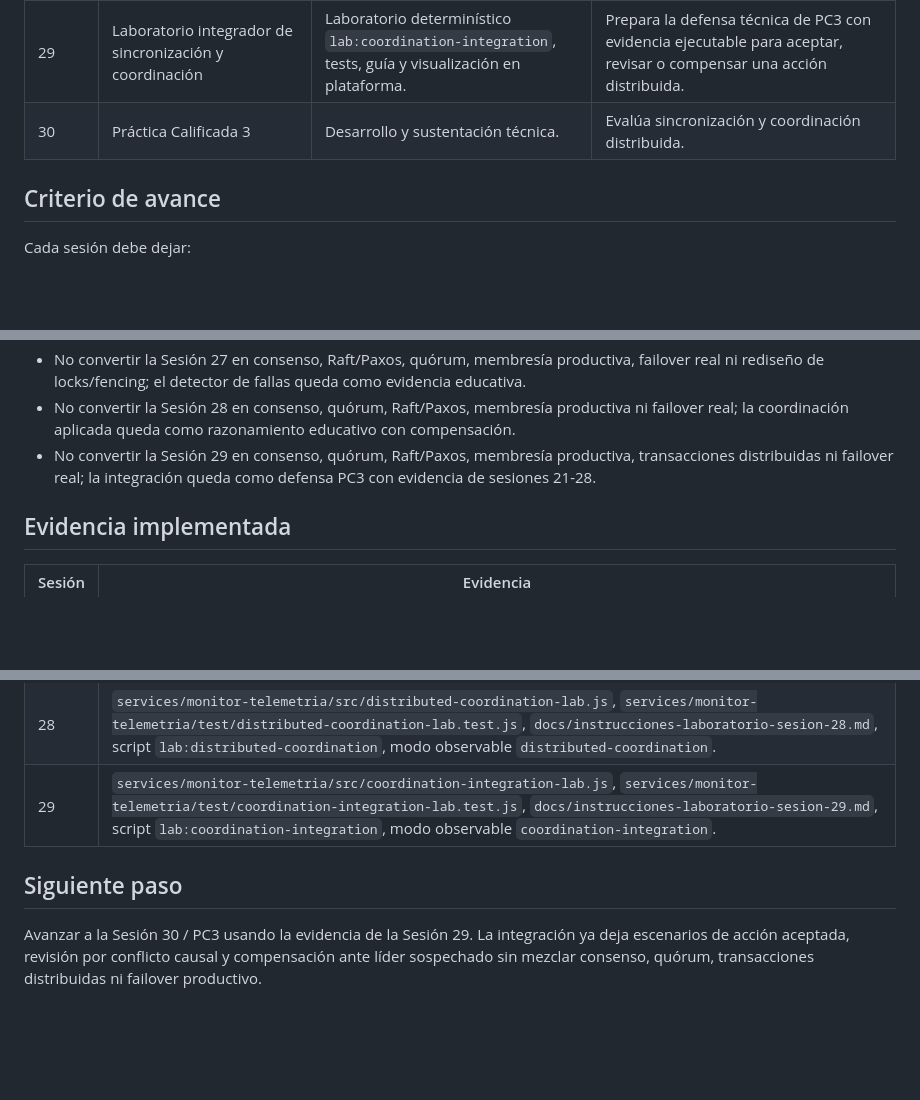
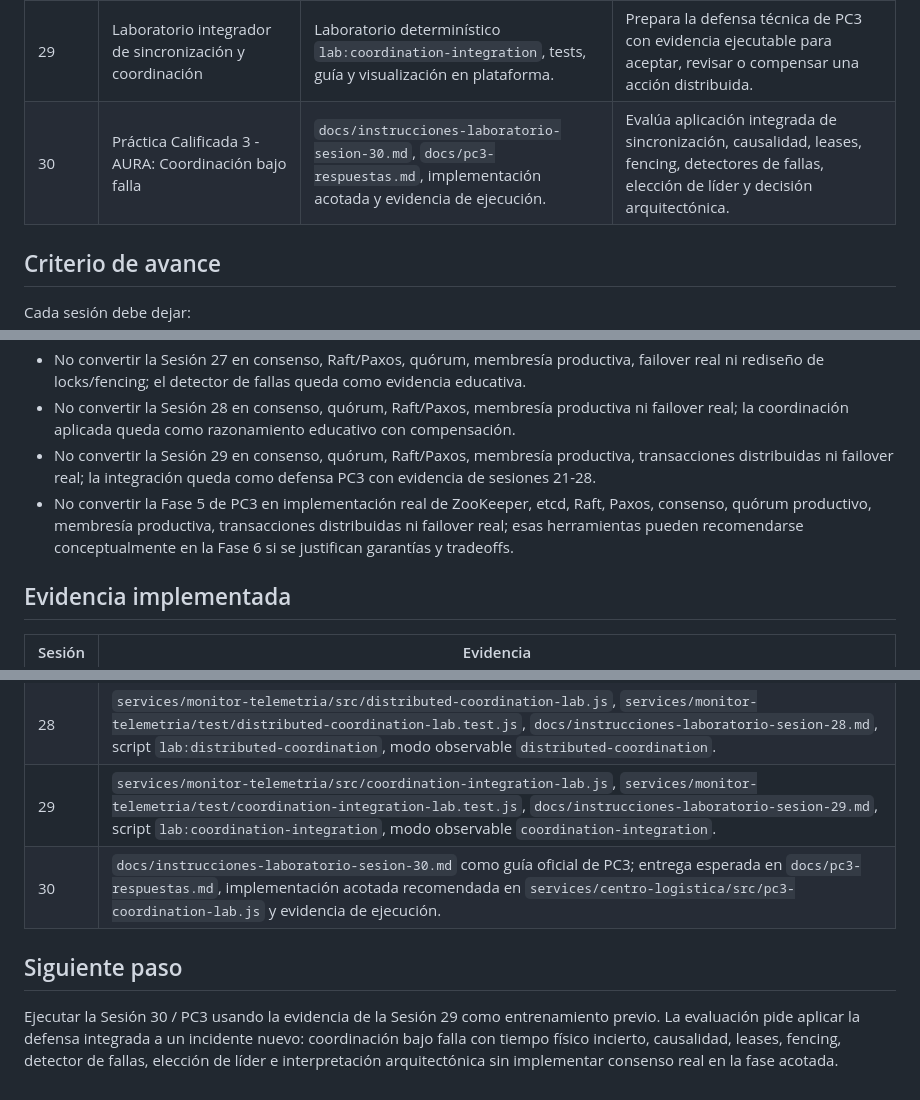
Before and after one commit to edwinsaavedran/aura_drone_system, a Markdown page: docs/unidad-3-backlog.md, 3 parts joined by grey strips. Drawn GitHub-style; blank space fills up the shorter version.

```diff
--- a/docs/unidad-3-backlog.md
+++ b/docs/unidad-3-backlog.md
@@ -19,7 +19,7 @@ Fuente de verdad académica: `docs/GESTION SID 2026 I.pdf`.
 | 27 | Elección de líder y detectores de fallas | Laboratorio determinístico `lab:leader-election`, tests, guía y visualización en plataforma. | Define quién coordina una acción cuando hay múltiples nodos candidatos y fallas parciales. |
 | 28 | Coordinación distribuida en escenarios reales | Laboratorio determinístico `lab:distributed-coordination`, tests, guía y visualización en plataforma. | Integra tiempo, causalidad, leases, líder, sospecha de fallas y compensación en decisiones defendibles. |
 | 29 | Laboratorio integrador de sincronización y coordinación | Laboratorio determinístico `lab:coordination-integration`, tests, guía y visualización en plataforma. | Prepara la defensa técnica de PC3 con evidencia ejecutable para aceptar, revisar o compensar una acción distribuida. |
-| 30 | Práctica Calificada 3 | Desarrollo y sustentación técnica. | Evalúa sincronización y coordinación distribuida. |
+| 30 | Práctica Calificada 3 - AURA: Coordinación bajo falla | `docs/instrucciones-laboratorio-sesion-30.md`, `docs/pc3-respuestas.md`, implementación acotada y evidencia de ejecución. | Evalúa aplicación integrada de sincronización, causalidad, leases, fencing, detectores de fallas, elección de líder y decisión arquitectónica. |
 
 ## Criterio de avance
 
@@ -40,6 +40,7 @@ Cada sesión debe dejar:
 - No convertir la Sesión 27 en consenso, Raft/Paxos, quórum, membresía productiva, failover real ni rediseño de locks/fencing; el detector de fallas queda como evidencia educativa.
 - No convertir la Sesión 28 en consenso, quórum, Raft/Paxos, membresía productiva ni failover real; la coordinación aplicada queda como razonamiento educativo con compensación.
 - No convertir la Sesión 29 en consenso, quórum, Raft/Paxos, membresía productiva, transacciones distribuidas ni failover real; la integración queda como defensa PC3 con evidencia de sesiones 21-28.
+- No convertir la Fase 5 de PC3 en implementación real de ZooKeeper, etcd, Raft, Paxos, consenso, quórum productivo, membresía productiva, transacciones distribuidas ni failover real; esas herramientas pueden recomendarse conceptualmente en la Fase 6 si se justifican garantías y tradeoffs.
 
 ## Evidencia implementada
 
@@ -54,7 +55,8 @@ Cada sesión debe dejar:
 | 27 | `services/monitor-telemetria/src/leader-election-lab.js`, `services/monitor-telemetria/test/leader-election-lab.test.js`, `docs/instrucciones-laboratorio-sesion-27.md`, script `lab:leader-election`, modo observable `leader-election`. |
 | 28 | `services/monitor-telemetria/src/distributed-coordination-lab.js`, `services/monitor-telemetria/test/distributed-coordination-lab.test.js`, `docs/instrucciones-laboratorio-sesion-28.md`, script `lab:distributed-coordination`, modo observable `distributed-coordination`. |
 | 29 | `services/monitor-telemetria/src/coordination-integration-lab.js`, `services/monitor-telemetria/test/coordination-integration-lab.test.js`, `docs/instrucciones-laboratorio-sesion-29.md`, script `lab:coordination-integration`, modo observable `coordination-integration`. |
+| 30 | `docs/instrucciones-laboratorio-sesion-30.md` como guía oficial de PC3; entrega esperada en `docs/pc3-respuestas.md`, implementación acotada recomendada en `services/centro-logistica/src/pc3-coordination-lab.js` y evidencia de ejecución. |
 
 ## Siguiente paso
 
-Avanzar a la Sesión 30 / PC3 usando la evidencia de la Sesión 29. La integración ya deja escenarios de acción aceptada, revisión por conflicto causal y compensación ante líder sospechado sin mezclar consenso, quórum, transacciones distribuidas ni failover productivo.
+Ejecutar la Sesión 30 / PC3 usando la evidencia de la Sesión 29 como entrenamiento previo. La evaluación pide aplicar la defensa integrada a un incidente nuevo: coordinación bajo falla con tiempo físico incierto, causalidad, leases, fencing, detector de fallas, elección de líder e interpretación arquitectónica sin implementar consenso real en la fase acotada.
```
Also changed, not shown: README.md (+16 -11 lines), docs/instrucciones-laboratorio-sesion-30.md (added, +545 -0 lines).
